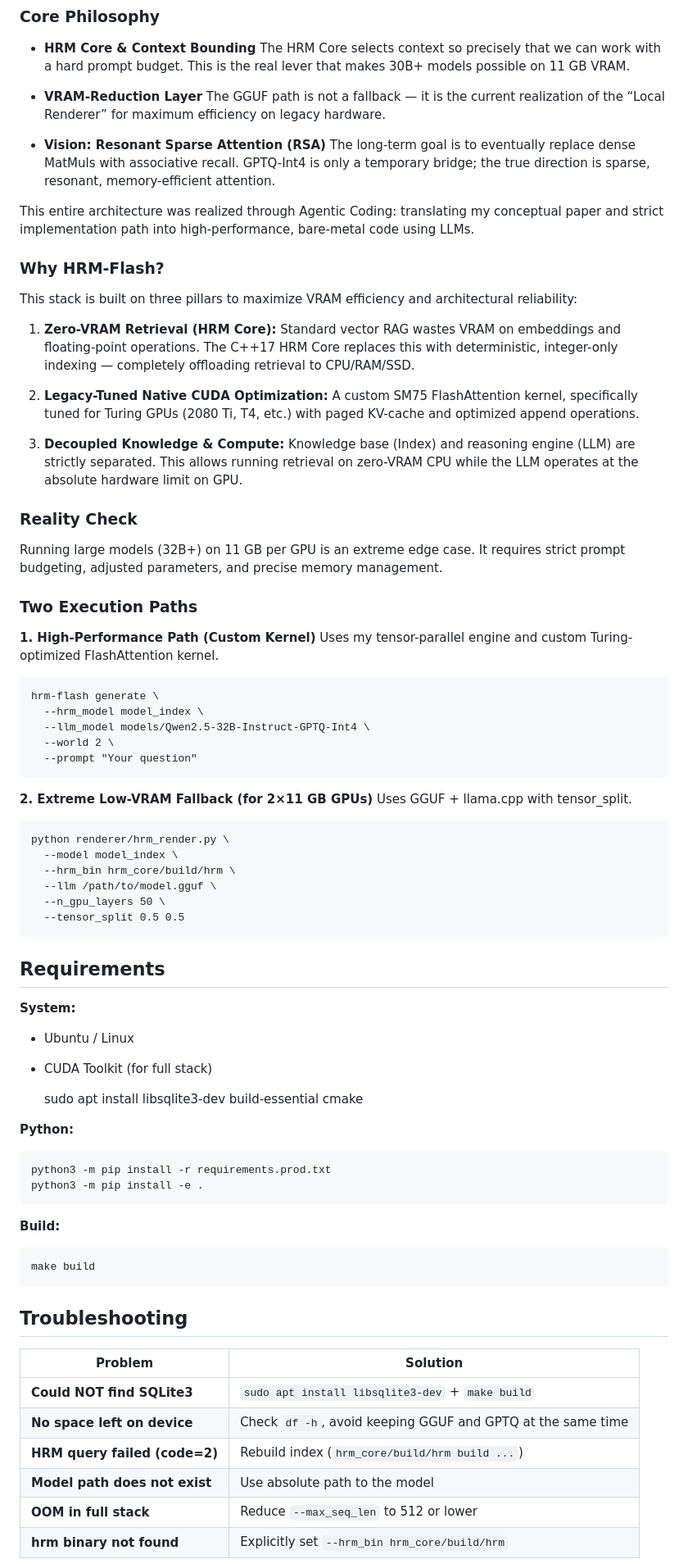
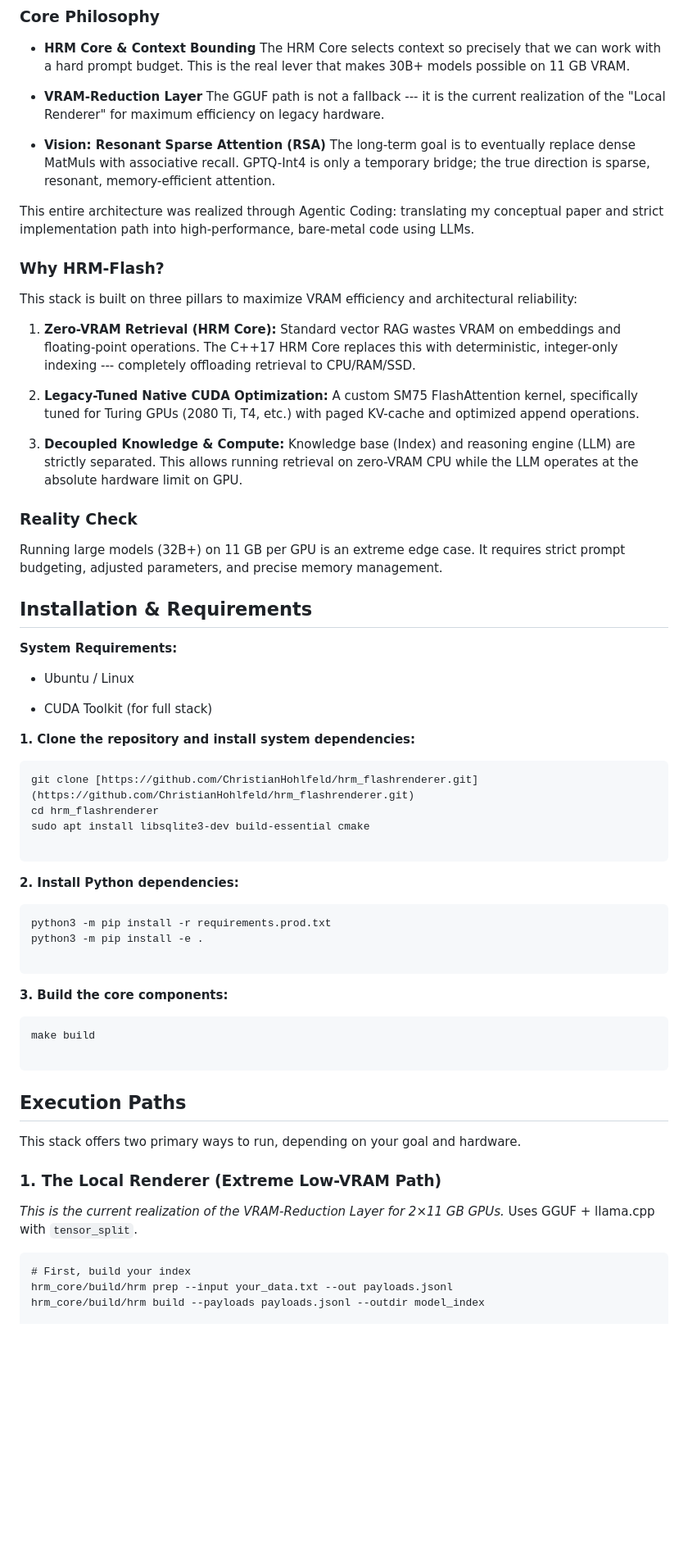
Before and after one commit to ChristianHohlfeld/hrm_flashrenderer, a Markdown page: README.md, the part around one of its changes. Shown at 82% size. Drawn GitHub-style; blank space fills up the shorter version.

Commit message:
Improve README formatting and correct typos
Updated formatting and fixed typos in README.md.

````diff
--- a/README.md
+++ b/README.md
@@ -12,10 +13,9 @@ It achieves this through a fundamental reorientation: Instead of trying to make
 
 -   **HRM Core & Context Bounding** The HRM Core selects context so precisely that we can work with a hard prompt budget. This is the real lever that makes 30B+ models possible on 11 GB VRAM.
 
--   **VRAM-Reduction Layer** The GGUF path is not a fallback — it is the current realization of the “Local Renderer” for maximum efficiency on legacy hardware.
+-   **VRAM-Reduction Layer** The GGUF path is not a fallback --- it is the current realization of the "Local Renderer" for maximum efficiency on legacy hardware.
 
 -   **Vision: Resonant Sparse Attention (RSA)** The long-term goal is to eventually replace dense MatMuls with associative recall. GPTQ-Int4 is only a temporary bridge; the true direction is sparse, resonant, memory-efficient attention.
-
 
 This entire architecture was realized through Agentic Coding: translating my conceptual paper and strict implementation path into high-performance, bare-metal code using LLMs.
 
@@ -23,74 +23,60 @@ This entire architecture was realized through Agentic Coding: translating my con
 
 This stack is built on three pillars to maximize VRAM efficiency and architectural reliability:
 
-1.  **Zero-VRAM Retrieval (HRM Core):** Standard vector RAG wastes VRAM on embeddings and floating-point operations. The C++17 HRM Core replaces this with deterministic, integer-only indexing — completely offloading retrieval to CPU/RAM/SSD.
+1.  **Zero-VRAM Retrieval (HRM Core):** Standard vector RAG wastes VRAM on embeddings and floating-point operations. The C++17 HRM Core replaces this with deterministic, integer-only indexing --- completely offloading retrieval to CPU/RAM/SSD.
 
 2.  **Legacy-Tuned Native CUDA Optimization:** A custom SM75 FlashAttention kernel, specifically tuned for Turing GPUs (2080 Ti, T4, etc.) with paged KV-cache and optimized append operations.
 
 3.  **Decoupled Knowledge & Compute:** Knowledge base (Index) and reasoning engine (LLM) are strictly separated. This allows running retrieval on zero-VRAM CPU while the LLM operates at the absolute hardware limit on GPU.
 
-
 ### Reality Check
 
 Running large models (32B+) on 11 GB per GPU is an extreme edge case. It requires strict prompt budgeting, adjusted parameters, and precise memory management.
 
-### Two Execution Paths
+Installation & Requirements
+---------------------------
 
-**1\. High-Performance Path (Custom Kernel)** Uses my tensor-parallel engine and custom Turing-optimized FlashAttention kernel.
-
-    hrm-flash generate \
-      --hrm_model model_index \
-      --llm_model models/Qwen2.5-32B-Instruct-GPTQ-Int4 \
-      --world 2 \
-      --prompt "Your question"
-
-
-
-**2\. Extreme Low-VRAM Fallback (for 2×11 GB GPUs)** Uses GGUF + llama.cpp with tensor\_split.
-
-    python renderer/hrm_render.py \
-      --model model_index \
-      --hrm_bin hrm_core/build/hrm \
-      --llm /path/to/model.gguf \
-      --n_gpu_layers 50 \
-      --tensor_split 0.5 0.5
-
-
-
-## Requirements
-
-**System:**
+**System Requirements:**
 
 -   Ubuntu / Linux
 
 -   CUDA Toolkit (for full stack)
 
+**1\. Clone the repository and install system dependencies:**
 
-    sudo apt install libsqlite3-dev build-essential cmake
+```
+git clone [https://github.com/ChristianHohlfeld/hrm_flashrenderer.git](https://github.com/ChristianHohlfeld/hrm_flashrenderer.git)
+cd hrm_flashrenderer
+sudo apt install libsqlite3-dev build-essential cmake
 
+```
 
+**2\. Install Python dependencies:**
 
-**Python:**
+```
+python3 -m pip install -r requirements.prod.txt
+python3 -m pip install -e .
 
-    python3 -m pip install -r requirements.prod.txt
-    python3 -m pip install -e .
+```
 
+**3\. Build the core components:**
 
+```
+make build
 
-**Build:**
+```
 
-    make build
+Execution Paths
+---------------
 
+This stack offers two primary ways to run, depending on your goal and hardware.
 
+### 1\. The Local Renderer (Extreme Low-VRAM Path)
 
-## Troubleshooting
+*This is the current realization of the VRAM-Reduction Layer for 2×11 GB GPUs.* Uses GGUF + llama.cpp with `tensor_split`.
 
-| **Problem** | **Solution** |
-| --- | --- |
-| **Could NOT find SQLite3** | `sudo apt install libsqlite3-dev` + `make build` |
-| **No space left on device** | Check `df -h`, avoid keeping GGUF and GPTQ at the same time |
-| **HRM query failed (code=2)** | Rebuild index (`hrm_core/build/hrm build ...`) |
-| **Model path does not exist** | Use absolute path to the model |
-| **OOM in full stack** | Reduce `--max_seq_len` to 512 or lower |
-| **hrm binary not found** | Explicitly set `--hrm_bin hrm_core/build/hrm` |
+```
+# First, build your index
+hrm_core/build/hrm prep --input your_data.txt --out payloads.jsonl
+hrm_core/build/hrm build --payloads payloads.jsonl --outdir model_index
 
````
Also changed, not shown: other parts of README.md (+96 -20 lines).
